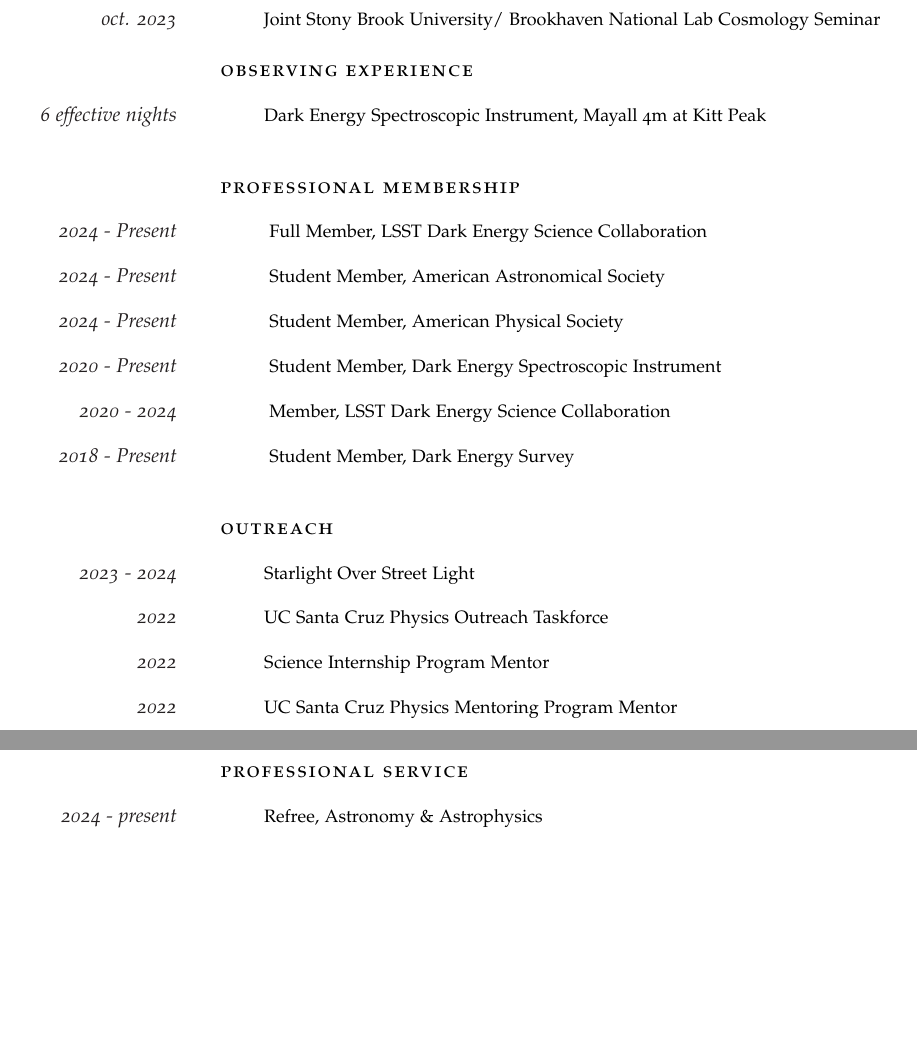
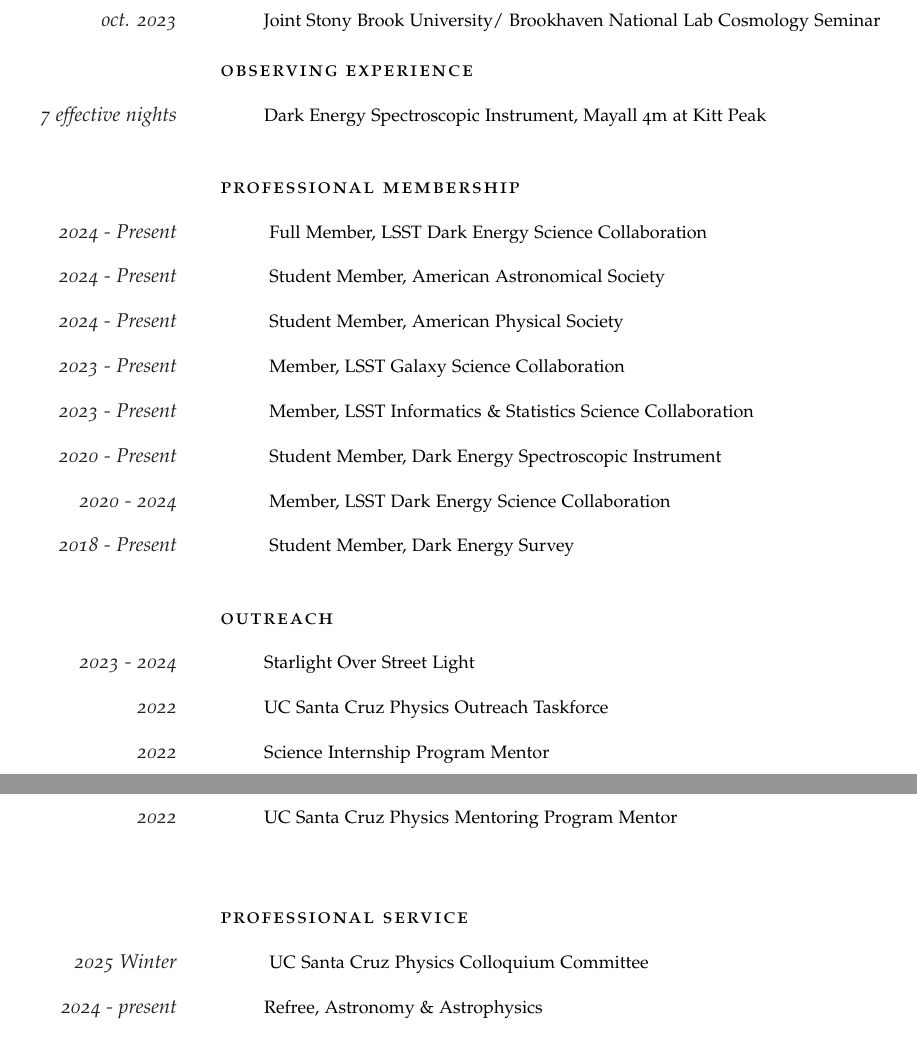
Before and after one commit to zhouconghao/curriculum_vitae, a LaTeX CV (cv_8.tex): two parts of pages 2 and 3 of 3, joined at a grey line, cut so that both start at the same text, the shorter picture padded with empty space. Compiled offline with pdfLaTeX.

Commit message:
update cv

```diff
--- a/cv_8.tex
+++ b/cv_8.tex
@@ -230,7 +230,7 @@
 
     \spacedlowsmallcaps{Observing Experience}\vspace{1em}
 
-    \Description{\MarginText{6  effective nights}Dark Energy Spectroscopic Instrument, Mayall 4m at Kitt Peak}
+    \Description{\MarginText{7  effective nights}Dark Energy Spectroscopic Instrument, Mayall 4m at Kitt Peak}
 
 
 
@@ -280,6 +280,8 @@
     \Description{\MarginText{2024 - Present} Full Member, LSST Dark Energy Science Collaboration}
     \Description{\MarginText{2024 - Present} Student Member, American Astronomical Society}
     \Description{\MarginText{2024 - Present} Student Member, American Physical Society}
+    \Description{\MarginText{2023 - Present} Member, LSST Galaxy Science Collaboration}
+    \Description{\MarginText{2023 - Present} Member, LSST Informatics \& Statistics Science Collaboration}
     \Description{\MarginText{2020 - Present} Student Member, Dark Energy Spectroscopic Instrument}
     \Description{\MarginText{2020 - 2024} Member, LSST Dark Energy Science Collaboration}
     \Description{\MarginText{2018 - Present} Student Member, Dark Energy Survey}
@@ -303,6 +305,7 @@
 
     \spacedlowsmallcaps{Professional Service}\vspace{1em}
 
+    \Description{\MarginText{2025 Winter} UC Santa Cruz Physics Colloquium Committee}
     \Description{\MarginText{2024 - present}Refree, Astronomy \& Astrophysics}
     \Description{\MarginText{jul.2023-jun.2024}Organizer, BCG Seminar, Boise State}
     \Description{\MarginText{sep.2023-jun.2024}Organizer, CosmoGal Seminar, UC Santa Cruz}
```
Also changed, not shown: cv_8.pdf.
